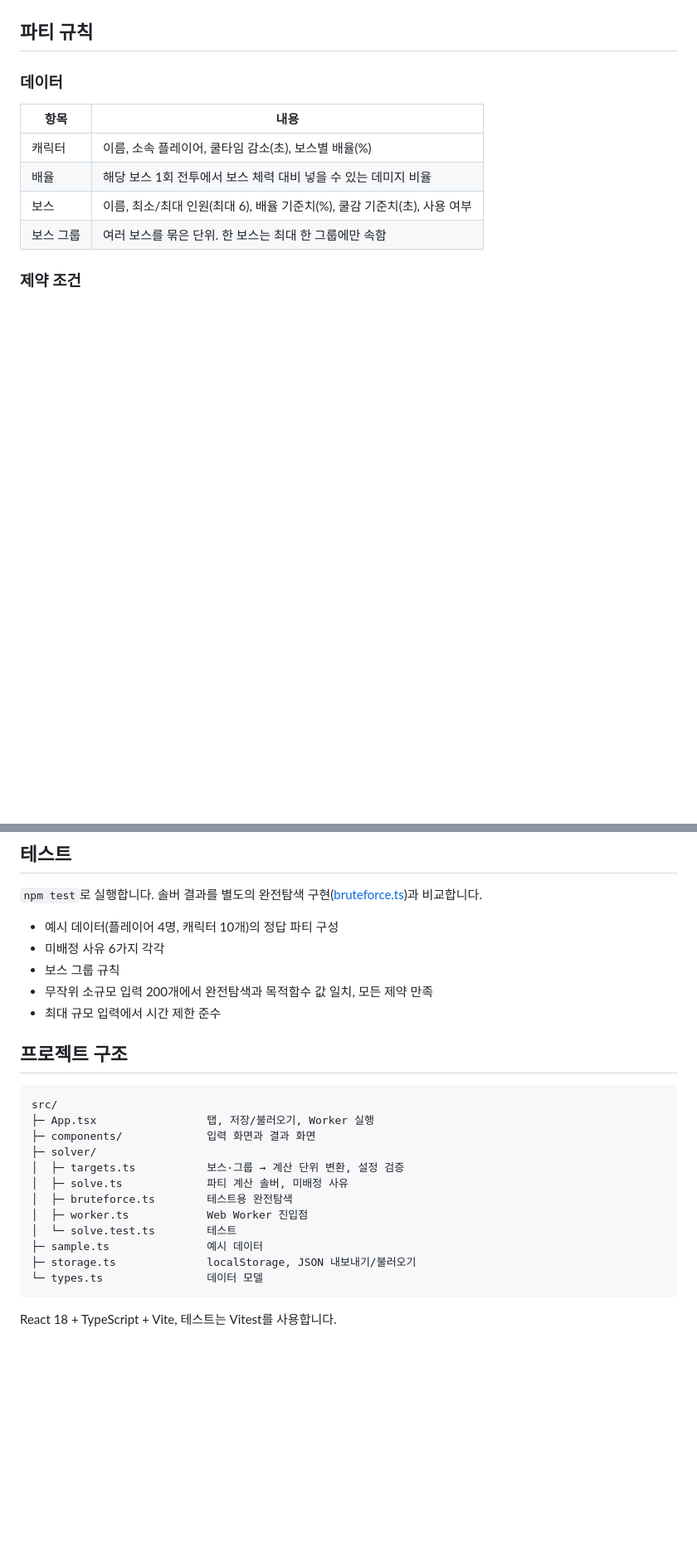
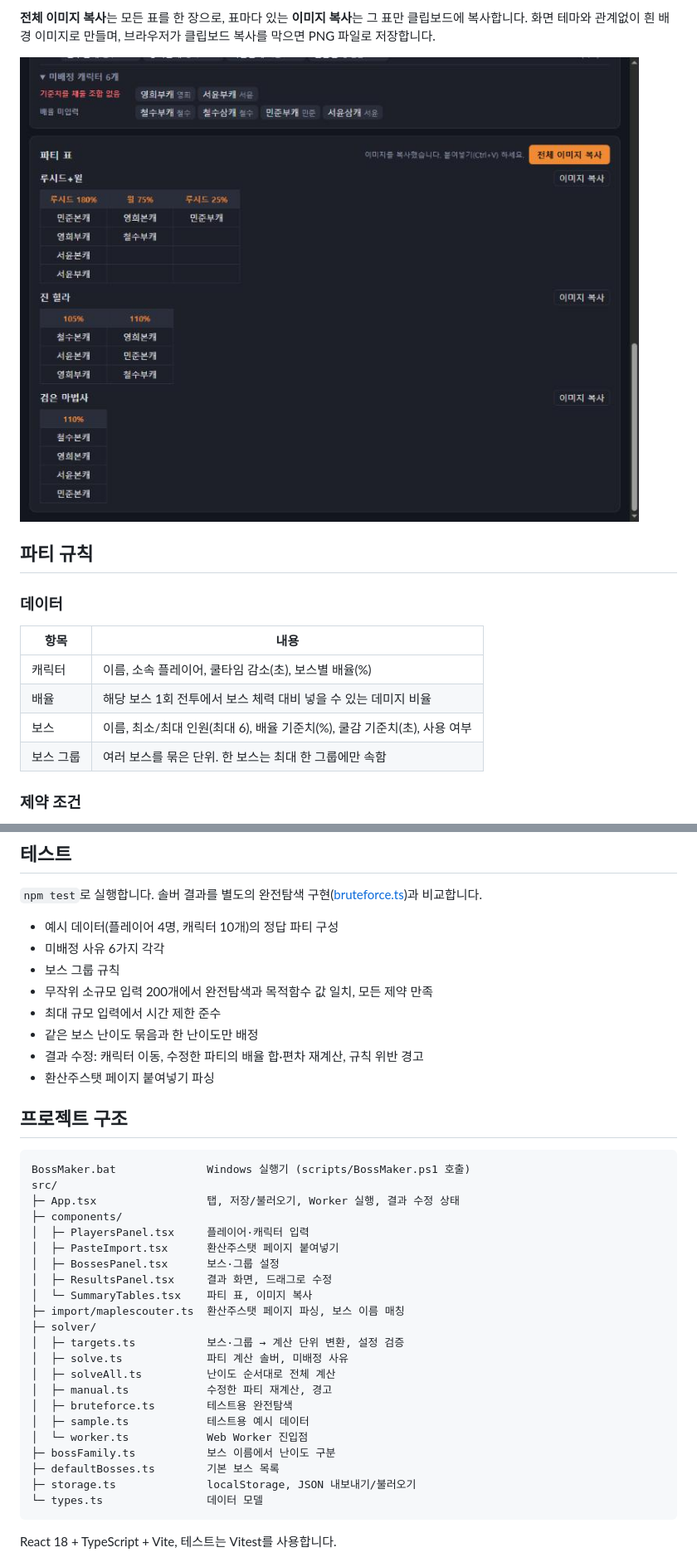
Before and after one commit to hedwig3798/maple-boss-party-maker, a Markdown page: README.md, 2 parts joined by grey strips. Shown at 83% size. Rendered like a GitHub page; pictures changed too: docs/screenshots/party-table.jpg (added); blank space fills up the shorter version.

````diff
--- a/README.md
+++ b/README.md
@@ -36,3 +55,7 @@
+**전체 이미지 복사**는 모든 표를 한 장으로, 표마다 있는 **이미지 복사**는 그 표만 클립보드에 복사합니다. 화면 테마와 관계없이 흰 배경 이미지로 만들며, 브라우저가 클립보드 복사를 막으면 PNG 파일로 저장합니다.
+
+![파티 표](docs/screenshots/party-table.jpg)
+
 ## 파티 규칙
 
 ### 데이터
@@ -119,20 +149,33 @@ npm run dev
 - 보스 그룹 규칙
 - 무작위 소규모 입력 200개에서 완전탐색과 목적함수 값 일치, 모든 제약 만족
 - 최대 규모 입력에서 시간 제한 준수
+- 같은 보스 난이도 묶음과 한 난이도만 배정
+- 결과 수정: 캐릭터 이동, 수정한 파티의 배율 합·편차 재계산, 규칙 위반 경고
+- 환산주스탯 페이지 붙여넣기 파싱
 
 ## 프로젝트 구조
 
 ```
+BossMaker.bat              Windows 실행기 (scripts/BossMaker.ps1 호출)
 src/
-├─ App.tsx                 탭, 저장/불러오기, Worker 실행
-├─ components/             입력 화면과 결과 화면
+├─ App.tsx                 탭, 저장/불러오기, Worker 실행, 결과 수정 상태
+├─ components/
+│  ├─ PlayersPanel.tsx     플레이어·캐릭터 입력
+│  ├─ PasteImport.tsx      환산주스탯 페이지 붙여넣기
+│  ├─ BossesPanel.tsx      보스·그룹 설정
+│  ├─ ResultsPanel.tsx     결과 화면, 드래그로 수정
+│  └─ SummaryTables.tsx    파티 표, 이미지 복사
+├─ import/maplescouter.ts  환산주스탯 페이지 파싱, 보스 이름 매칭
 ├─ solver/
 │  ├─ targets.ts           보스·그룹 → 계산 단위 변환, 설정 검증
 │  ├─ solve.ts             파티 계산 솔버, 미배정 사유
+│  ├─ solveAll.ts          난이도 순서대로 전체 계산
+│  ├─ manual.ts            수정한 파티 재계산, 경고
 │  ├─ bruteforce.ts        테스트용 완전탐색
-│  ├─ worker.ts            Web Worker 진입점
-│  └─ solve.test.ts        테스트
-├─ sample.ts               예시 데이터
+│  ├─ sample.ts            테스트용 예시 데이터
+│  └─ worker.ts            Web Worker 진입점
+├─ bossFamily.ts           보스 이름에서 난이도 구분
+├─ defaultBosses.ts        기본 보스 목록
 ├─ storage.ts              localStorage, JSON 내보내기/불러오기
 └─ types.ts                데이터 모델
 ```
````
Also changed, not shown: other parts of README.md (+28 -2 lines), docs/screenshots/results-edit.jpg (added), 6 other files.
